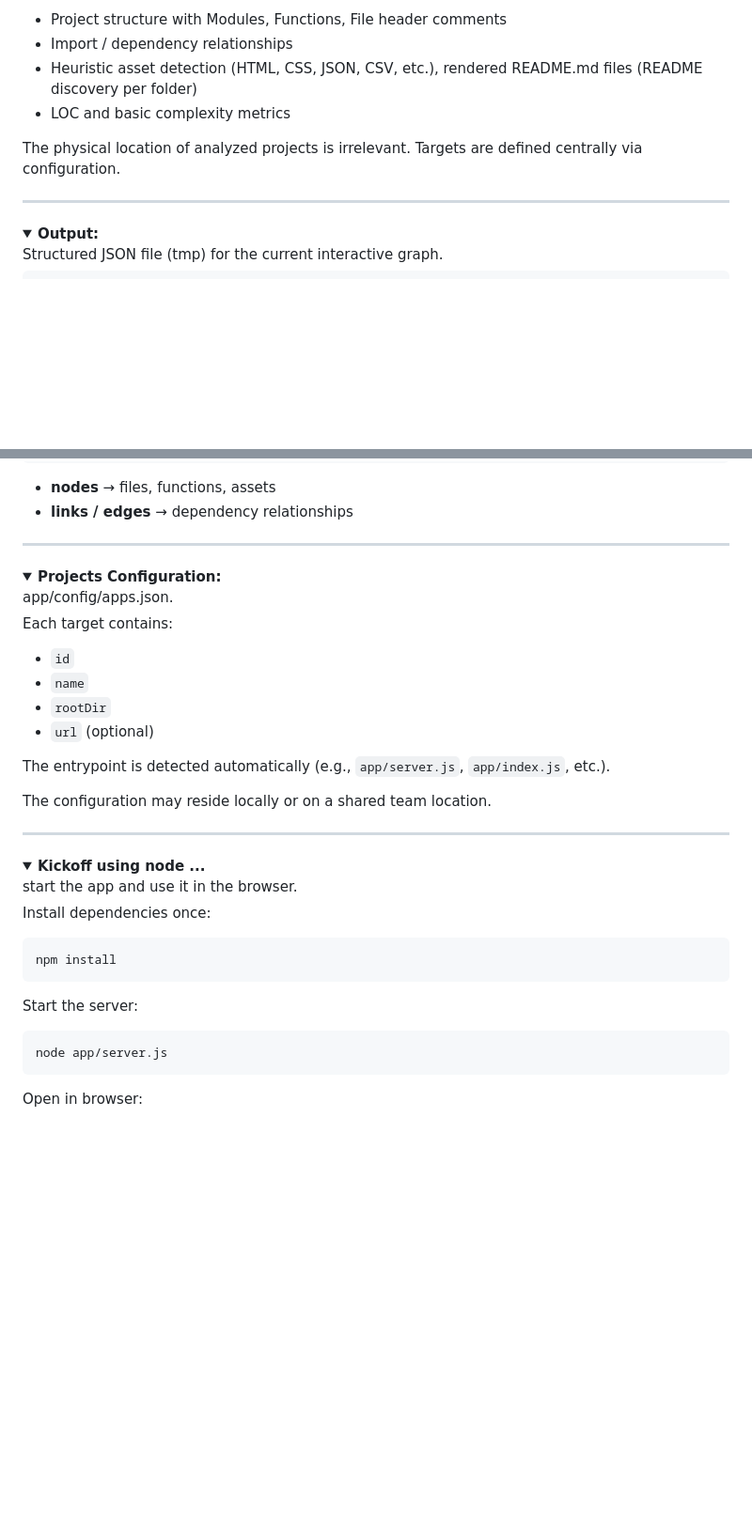
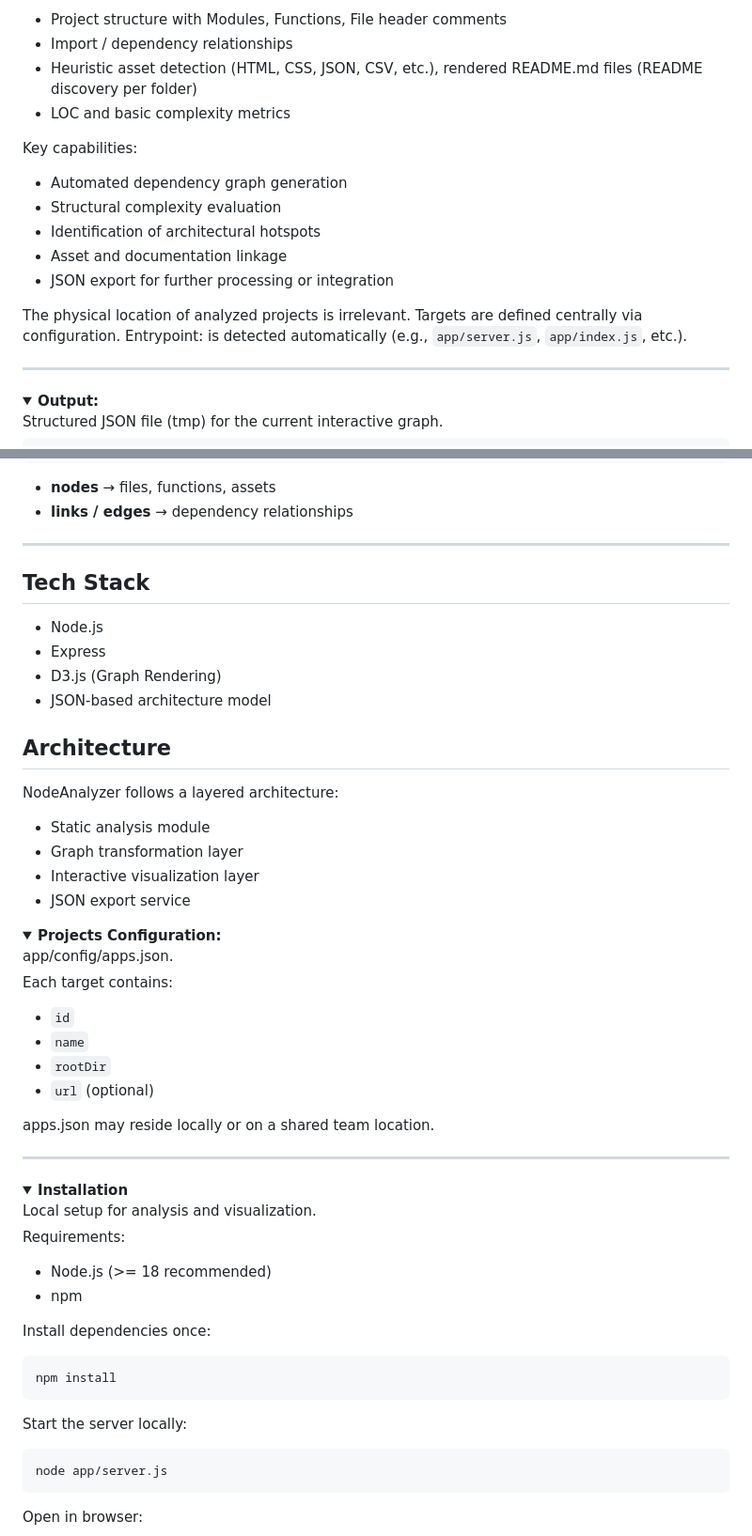
Before and after one commit to codegarden13/js-dependency-graph, a Markdown page: readme.md, 2 parts joined by grey strips. Shown: that part at 94% size. Drawn GitHub-style; folded sections open; blank space fills up the shorter version.

````diff
--- a/readme.md
+++ b/readme.md
@@ -40,10 +85,16 @@ NodeAnalyzer analyzes JavaScript / TypeScript applications starting from their e
 - Heuristic asset detection (HTML, CSS, JSON, CSV, etc.), rendered README.md files (README discovery per folder)
 - LOC and basic complexity metrics
 
+Key capabilities:
+
+- Automated dependency graph generation
+- Structural complexity evaluation
+- Identification of architectural hotspots
+- Asset and documentation linkage
+- JSON export for further processing or integration
+
 The physical location of analyzed projects is irrelevant. Targets are defined centrally via configuration.
-
-
-
+Entrypoint: is detected automatically (e.g., `app/server.js`, `app/index.js`, etc.).
 
 </details>
 
@@ -73,6 +124,24 @@ Example:
 
 ---
 
+
+## Tech Stack
+
+- Node.js
+- Express
+- D3.js (Graph Rendering)
+- JSON-based architecture model
+
+
+## Architecture
+
+NodeAnalyzer follows a layered architecture:
+
+- Static analysis module
+- Graph transformation layer
+- Interactive visualization layer
+- JSON export service
+
 <details>
 <summary><strong>Projects Configuration: </strong><br>app/config/apps.json.</summary>
 
@@ -83,16 +152,19 @@ Each target contains:
 - `rootDir`
 - `url` (optional)
 
-The entrypoint is detected automatically (e.g., `app/server.js`, `app/index.js`, etc.).
-
-The configuration may reside locally or on a shared team location.
+apps.json may reside locally or on a shared team location.
 
 </details>
 
 ---
 
 <details>
-<summary><strong>Kickoff using node ... </strong><br>start the app and use it in the browser.</summary>
+<summary><strong>Installation</strong><br>Local setup for analysis and visualization.</summary>
+
+Requirements:
+
+- Node.js (>= 18 recommended)
+- npm
 
 Install dependencies once:
 
@@ -100,7 +172,7 @@ Install dependencies once:
 npm install
 ```
 
-Start the server:
+Start the server locally:
 
 ```bash
 node app/server.js
````
Also changed, not shown: other parts of readme.md (+52 -7 lines), assets/repo.png (added).
